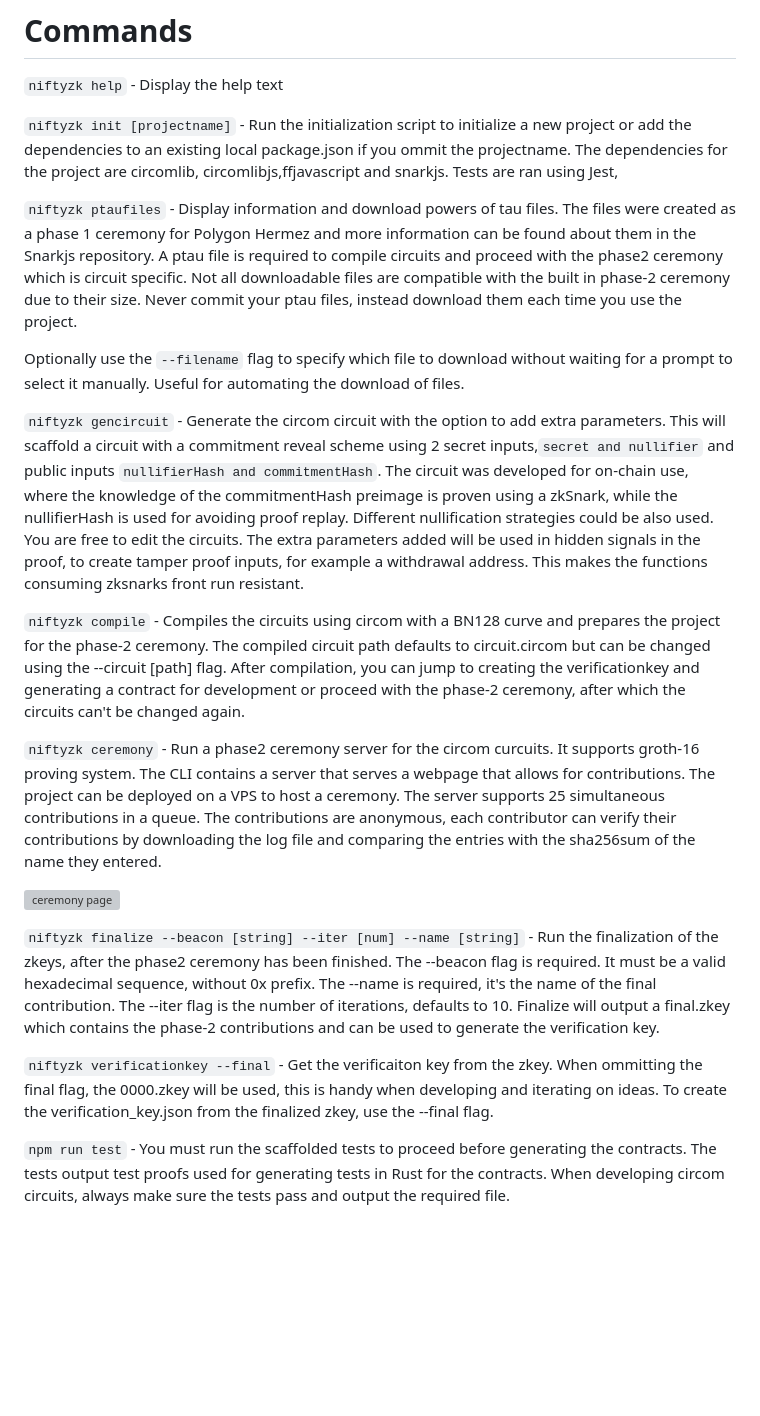
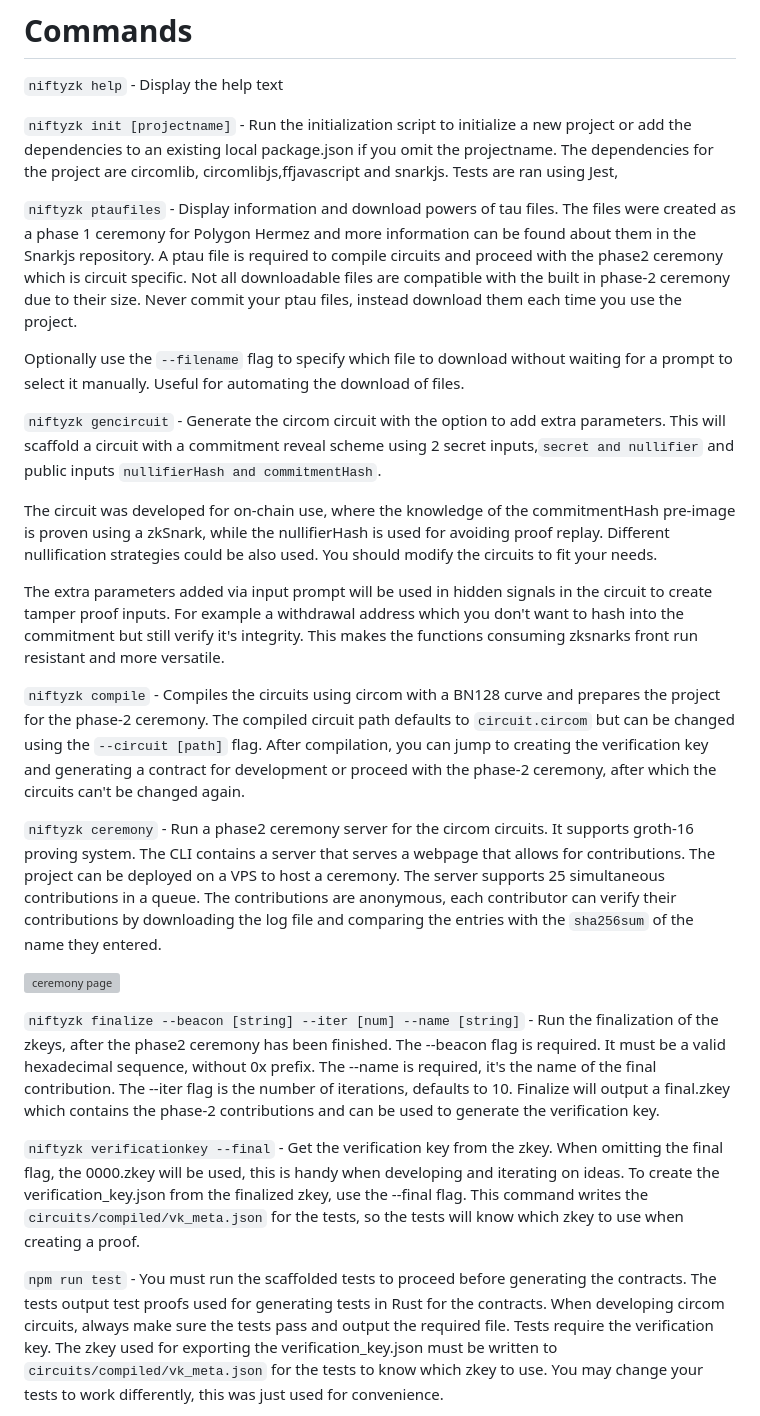
Before and after one commit to NiftyZk/niftyzk, a Markdown page: readme.md, the part around one of its changes. Rendered like a GitHub page; blank space fills up the shorter version; grey boxes are pictures that could not be loaded.

```diff
--- a/readme.md
+++ b/readme.md
@@ -30,7 +30,7 @@ Using the Bellman based contract requires an adapter for the verification key an
 
 `niftyzk help`  - Display the help text
 
-`niftyzk init [projectname]` - Run the initialization script to initialize a new project or add the dependencies to an existing local package.json if you ommit the projectname.
+`niftyzk init [projectname]` - Run the initialization script to initialize a new project or add the dependencies to an existing local package.json if you omit the projectname.
 The dependencies for the project are circomlib, circomlibjs,ffjavascript and snarkjs. Tests are ran using Jest,
 
 `niftyzk ptaufiles` - Display information and download powers of tau files. The files were created as a phase 1 ceremony for Polygon Hermez and more information can be found about them in the Snarkjs repository.
@@ -39,20 +39,24 @@ A ptau file is required to compile circuits and proceed with the phase2 ceremony
 Optionally use the `--filename` flag to specify which file to download without waiting for a prompt to select it manually. Useful for automating the download of files.
 
 
-`niftyzk gencircuit` - Generate the circom circuit with the option to add extra parameters. This will scaffold a circuit with a commitment reveal scheme using 2 secret inputs,`secret and nullifier` and public inputs `nullifierHash and commitmentHash`. The circuit was developed for on-chain use, where the knowledge of the commitmentHash preimage is proven using a zkSnark, while the nullifierHash is used for avoiding proof replay. Different nullification strategies could be also used. You are free to edit the circuits.
-The extra parameters added will be used in hidden signals in the proof, to create tamper proof inputs, for example a withdrawal address. This makes the functions consuming zksnarks front run resistant.
+`niftyzk gencircuit` - Generate the circom circuit with the option to add extra parameters. This will scaffold a circuit with a commitment reveal scheme using 2 secret inputs,`secret and nullifier` and public inputs `nullifierHash and commitmentHash`.
 
-`niftyzk compile` - Compiles the circuits using circom with a BN128 curve and prepares the project for the phase-2 ceremony. The compiled circuit path defaults to circuit.circom but can be changed using the --circuit [path] flag.
-After compilation, you can jump to creating the verificationkey and generating a contract for development or proceed with the phase-2 ceremony, after which the circuits can't be changed again.
+The circuit was developed for on-chain use, where the knowledge of the commitmentHash pre-image is proven using a zkSnark, while the nullifierHash is used for avoiding proof replay. Different nullification strategies could be also used. You should modify the circuits to fit your needs.
+
+The extra parameters added via input prompt will be used in hidden signals in the circuit to create tamper proof inputs. For example a withdrawal address which you don't want to hash into the commitment but still verify it's integrity. This makes the functions consuming zksnarks front run resistant and more versatile.
+
+`niftyzk compile` - Compiles the circuits using circom with a BN128 curve and prepares the project for the phase-2 ceremony. The compiled circuit path defaults to `circuit.circom` but can be changed using the `--circuit [path]` flag.
+After compilation, you can jump to creating the verification key and generating a contract for development or proceed with the phase-2 ceremony, after which the circuits can't be changed again.
 
 
-`niftyzk ceremony` - Run a phase2 ceremony server for the circom curcuits. It supports groth-16 proving system. The CLI contains a server that serves a webpage that allows for contributions. The project can be deployed on a VPS to host a ceremony. The server supports 25 simultaneous contributions in a queue. The contributions are anonymous, each contributor can verify their contributions by downloading the log file and comparing the entries with the sha256sum of the name they entered.
+`niftyzk ceremony` - Run a phase2 ceremony server for the circom circuits. It supports groth-16 proving system. The CLI contains a server that serves a webpage that allows for contributions. The project can be deployed on a VPS to host a ceremony. The server supports 25 simultaneous contributions in a queue. The contributions are anonymous, each contributor can verify their contributions by downloading the log file and comparing the entries with the `sha256sum` of the name they entered.
 
 ![ceremony page](ceremonyPage.webp)
 
 `niftyzk finalize --beacon [string] --iter [num] --name [string]` - Run the finalization of the zkeys, after the phase2 ceremony has been finished. The --beacon flag is required. It must be a valid hexadecimal sequence, without 0x prefix. The --name is required, it's the name of the final contribution. The --iter flag is the number of iterations, defaults to 10. Finalize will output a final.zkey which contains the phase-2 contributions and can be used to generate the verification key.
 
-`niftyzk verificationkey --final` - Get the verificaiton key from the zkey. When ommitting the final flag, the  0000.zkey will be used, this is handy when developing and iterating on ideas. To create the verification_key.json from the finalized zkey, use the --final flag.
+`niftyzk verificationkey --final` - Get the verification key from the zkey. When omitting the final flag, the  0000.zkey will be used, this is handy when developing and iterating on ideas. To create the verification_key.json from the finalized zkey, use the --final flag. This command writes the `circuits/compiled/vk_meta.json` for the tests, so the tests will know which zkey to use when creating a proof.
 
 `npm run test` - You must run the scaffolded tests to proceed before generating the contracts. The tests output test proofs used for generating tests in Rust for the contracts. When developing circom circuits, always make sure the tests pass and output the required file.
+Tests require the verification key. The zkey used for exporting the verification_key.json must be written to `circuits/compiled/vk_meta.json` for the tests to know which zkey to use. You may change your tests to work differently, this was just used for convenience.
 
```
Also changed, not shown: other parts of readme.md (+34 -13 lines).
